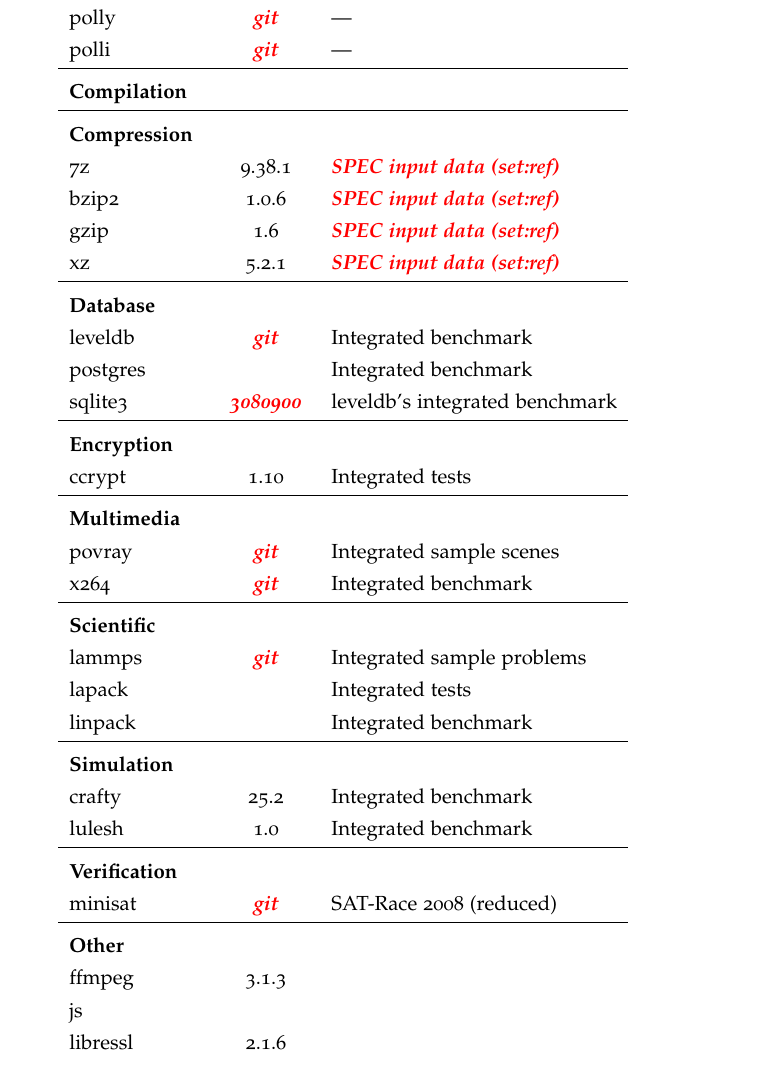
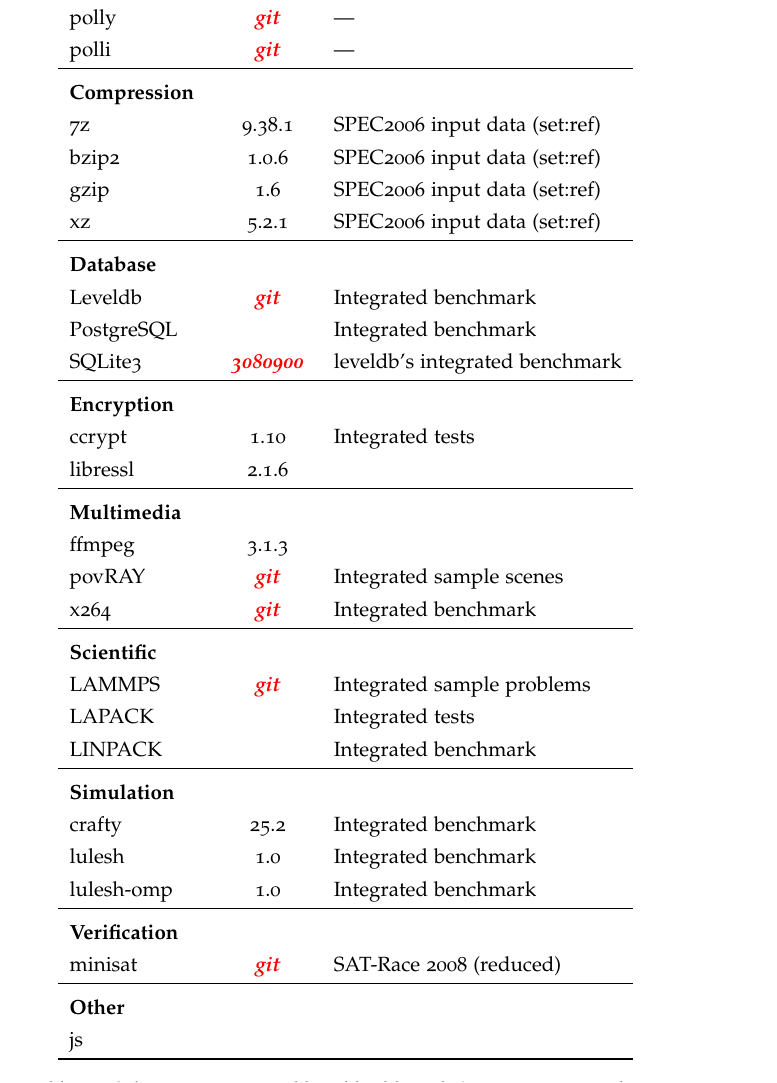
Before and after one commit to TrackerSB/Bachelorarbeit, a LaTeX thesis (ClassicThesis.tex, which reads Chapters/EmpirischeStudie.tex): part of page 31 of 47, cut so that both start at the same text. Compiled offline with pdfLaTeX.

Commit message:
Improve according to #20

```diff
--- a/Chapters/EmpirischeStudie.tex
+++ b/Chapters/EmpirischeStudie.tex
@@ -170,48 +170,48 @@
                 polly & \draftnote{git} & ---\\
                 polli & \draftnote{git} & ---\\
                 \midrule
-                \textbf{Compilation}\\
+                %\textbf{Compilation}\\
                 %python & 3.4.3 & Integrated tests\\
                 %ruby & 2.2.2 & Integrated tests\\
                 %tcc & 0.9.26 & Integrated tests\\
-                \midrule
+                %\midrule
                 \textbf{Compression}\\
-                7z & 9.38.1 & \draftnote{SPEC input data (set:ref)}\\
-                bzip2 & 1.0.6 & \draftnote{SPEC input data (set:ref)}\\
-                gzip & 1.6 & \draftnote{SPEC input data (set:ref)}\\
-                xz & 5.2.1 & \draftnote{SPEC input data (set:ref)}\\
+                7z & 9.38.1 & SPEC2006 input data (set:ref)\\
+                bzip2 & 1.0.6 & SPEC2006 input data (set:ref)\\
+                gzip & 1.6 & SPEC2006 input data (set:ref)\\
+                xz & 5.2.1 & SPEC2006 input data (set:ref)\\
                 \midrule
                 \textbf{Database}\\
-                leveldb & \draftnote{git} & Integrated benchmark\\
-                postgres & & Integrated benchmark\\
-                sqlite3 & \draftnote{3080900} & leveldb's integrated benchmark\\
+                Leveldb & \draftnote{git} & Integrated benchmark\\
+                PostgreSQL & & Integrated benchmark\\
+                SQLite3 & \draftnote{3080900} & leveldb's integrated benchmark\\
                 \midrule
                 \textbf{Encryption}\\
                 ccrypt & 1.10 & Integrated tests\\
+                libressl & 2.1.6\\
                 %mcrypt & 2.6.8 & Integrated benchmark\\
                 \midrule
                 \textbf{Multimedia}\\
-                povray & \draftnote{git} & Integrated sample scenes\\
+                ffmpeg & 3.1.3\\
+                povRAY & \draftnote{git} & Integrated sample scenes\\
                 x264 & \draftnote{git} & Integrated benchmark\\
                 \midrule
                 \textbf{Scientific}\\
-                lammps & \draftnote{git} & Integrated sample problems\\
-                lapack & & Integrated tests\\
-                linpack & & Integrated benchmark\\
+                LAMMPS & \draftnote{git} & Integrated sample problems\\
+                LAPACK & & Integrated tests\\
+                LINPACK & & Integrated benchmark\\
                 \midrule
                 \textbf{Simulation}\\
                 crafty & 25.2 & Integrated benchmark\\
                 lulesh & 1.0 & Integrated benchmark\\
-                %lulesh-omp & 1.0 & Integrated benchmark\\
+                lulesh-omp & 1.0 & Integrated benchmark\\
                 \midrule
                 \textbf{Verification}\\
                 %crocopat & 2.1.4 & Integrated benchmark\\
                 minisat & \draftnote{git} & SAT-Race 2008 (reduced)\\
                 \midrule
                 \textbf{Other}\\
-                ffmpeg & 3.1.3\\
                 js\\
-                libressl & 2.1.6\\
                 %openblas & \draftnote{git}\\
                 %Rasdaman & \draftnote{git}\\
                 %scimark  & \draftnote{git?}\\
```
